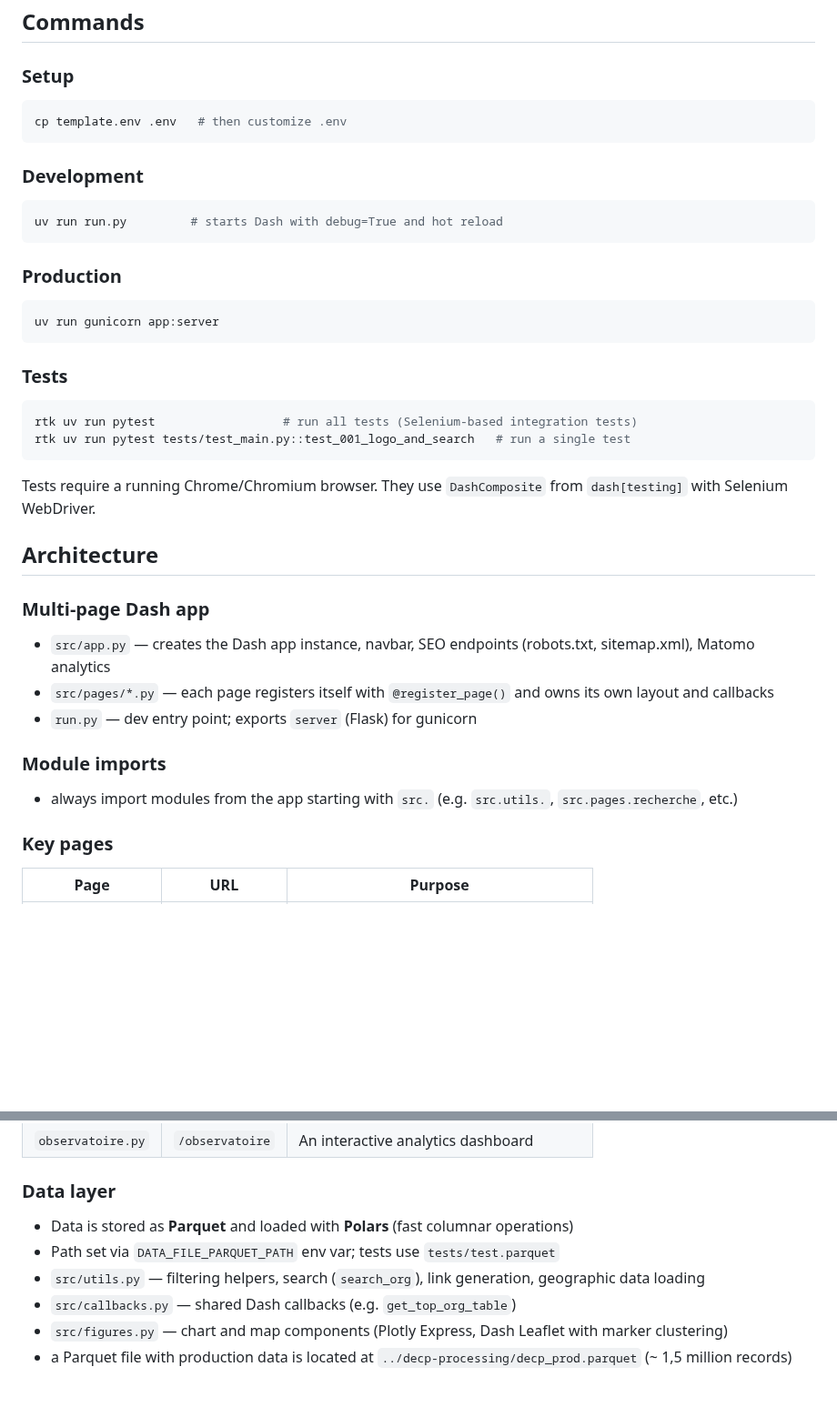
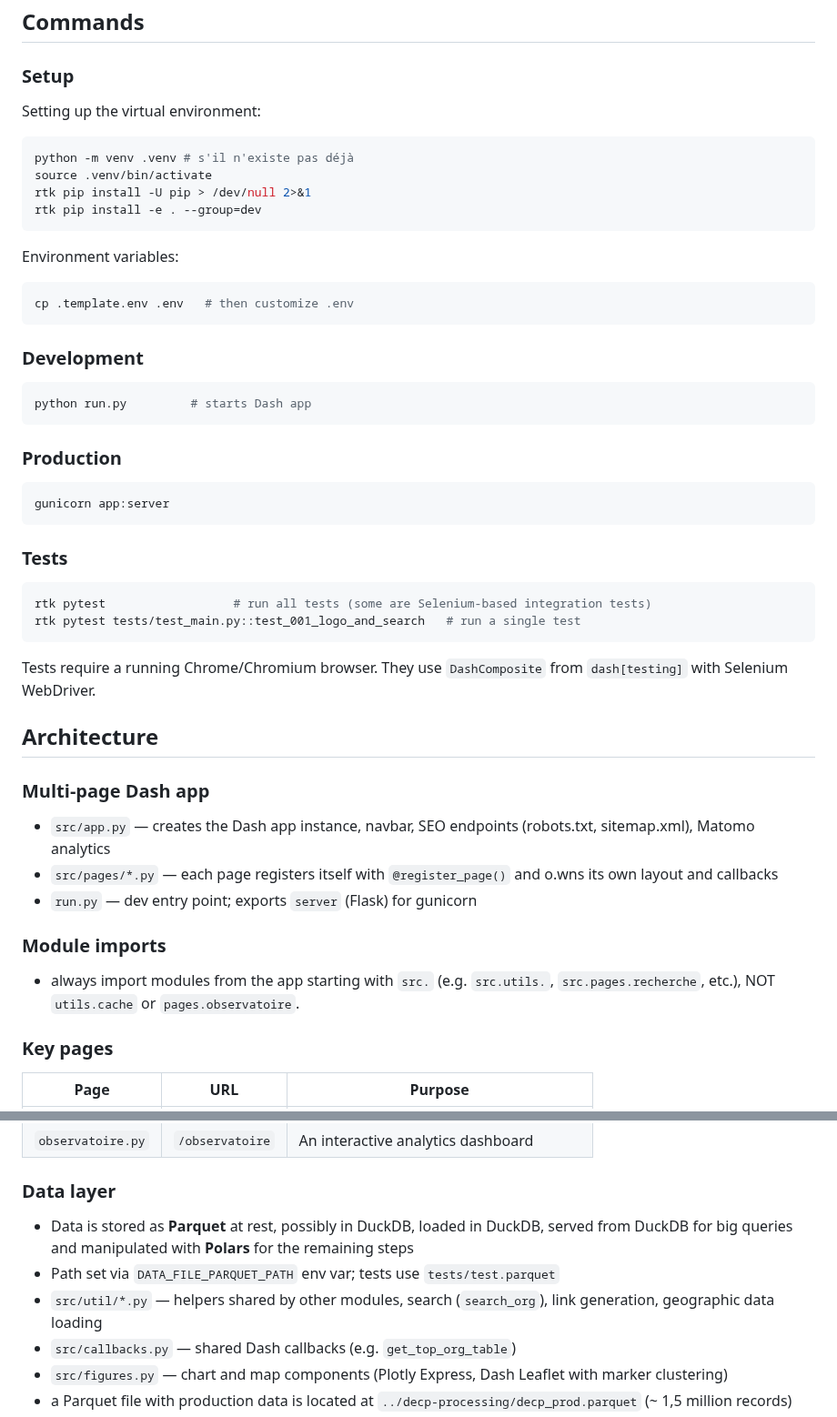
Before and after one commit to ColinMaudry/decp.info, a Markdown page: CLAUDE.md, 2 parts joined by grey strips. Shown at 91% size. Drawn GitHub-style; blank space fills up the shorter version.

Commit message:
Améliorations CLAUDE.md pour plus utiliser rtk

````diff
--- a/CLAUDE.md
+++ b/CLAUDE.md
@@ -10,27 +10,38 @@ This file provides guidance to Claude Code (claude.ai/code) when working with co
 
 ### Setup
 
+Setting up the virtual environment:
+
 ```bash
-cp template.env .env   # then customize .env
+python -m venv .venv # s'il n'existe pas déjà
+source .venv/bin/activate
+rtk pip install -U pip > /dev/null 2>&1
+rtk pip install -e . --group=dev
+```
+
+Environment variables:
+
+```bash
+cp .template.env .env   # then customize .env
 ```
 
 ### Development
 
 ```bash
-uv run run.py         # starts Dash with debug=True and hot reload
+python run.py         # starts Dash app
 ```
 
 ### Production
 
 ```bash
-uv run gunicorn app:server
+gunicorn app:server
 ```
 
 ### Tests
 
 ```bash
-rtk uv run pytest                  # run all tests (Selenium-based integration tests)
-rtk uv run pytest tests/test_main.py::test_001_logo_and_search   # run a single test
+rtk pytest                  # run all tests (some are Selenium-based integration tests)
+rtk pytest tests/test_main.py::test_001_logo_and_search   # run a single test
 ```
 
 Tests require a running Chrome/Chromium browser. They use `DashComposite` from `dash[testing]` with Selenium WebDriver.
@@ -40,12 +51,12 @@ Tests require a running Chrome/Chromium browser. They use `DashComposite` from `
 ### Multi-page Dash app
 
 - `src/app.py` — creates the Dash app instance, navbar, SEO endpoints (robots.txt, sitemap.xml), Matomo analytics
-- `src/pages/*.py` — each page registers itself with `@register_page()` and owns its own layout and callbacks
+- `src/pages/*.py` — each page registers itself with `@register_page()` and o.wns its own layout and callbacks
 - `run.py` — dev entry point; exports `server` (Flask) for gunicorn
 
 ### Module imports
 
-- always import modules from the app starting with `src.` (e.g. `src.utils.`, `src.pages.recherche`, etc.)
+- always import modules from the app starting with `src.` (e.g. `src.utils.`, `src.pages.recherche`, etc.), NOT `utils.cache` or `pages.observatoire`.
 
 ### Key pages
 
@@ -60,9 +71,9 @@ Tests require a running Chrome/Chromium browser. They use `DashComposite` from `
 
 ### Data layer
 
-- Data is stored as **Parquet** and loaded with **Polars** (fast columnar operations)
+- Data is stored as **Parquet** at rest, possibly in DuckDB, loaded in DuckDB, served from DuckDB for big queries and manipulated with **Polars** for the remaining steps
 - Path set via `DATA_FILE_PARQUET_PATH` env var; tests use `tests/test.parquet`
-- `src/utils.py` — filtering helpers, search (`search_org`), link generation, geographic data loading
+- `src/util/*.py` — helpers shared by other modules, search (`search_org`), link generation, geographic data loading
 - `src/callbacks.py` — shared Dash callbacks (e.g. `get_top_org_table`)
 - `src/figures.py` — chart and map components (Plotly Express, Dash Leaflet with marker clustering)
 - a Parquet file with production data is located at `../decp-processing/decp_prod.parquet` (~ 1,5 million records)
````
